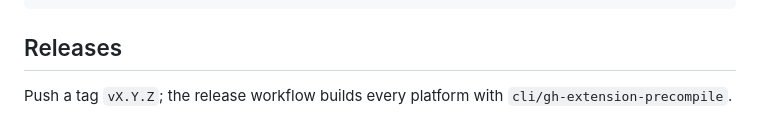
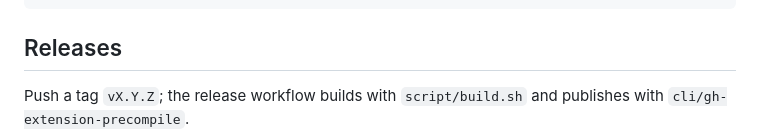
Before and after one commit to marekabaffy/gh-reap, a Markdown page: CONTRIBUTING.md, the part around the change. Drawn GitHub-style.

```diff
--- a/CONTRIBUTING.md
+++ b/CONTRIBUTING.md
@@ -44,5 +44,5 @@ go run golang.org/x/vuln/cmd/govulncheck@v1.9.0 ./...
 
 ## Releases
 
-Push a tag `vX.Y.Z`; the release workflow builds every platform with
+Push a tag `vX.Y.Z`; the release workflow builds with `script/build.sh` and publishes with
 `cli/gh-extension-precompile`.
```
Also changed, not shown: README.md (+7 -27 lines), docs/assets/demo.gif (added), 2 other files.
